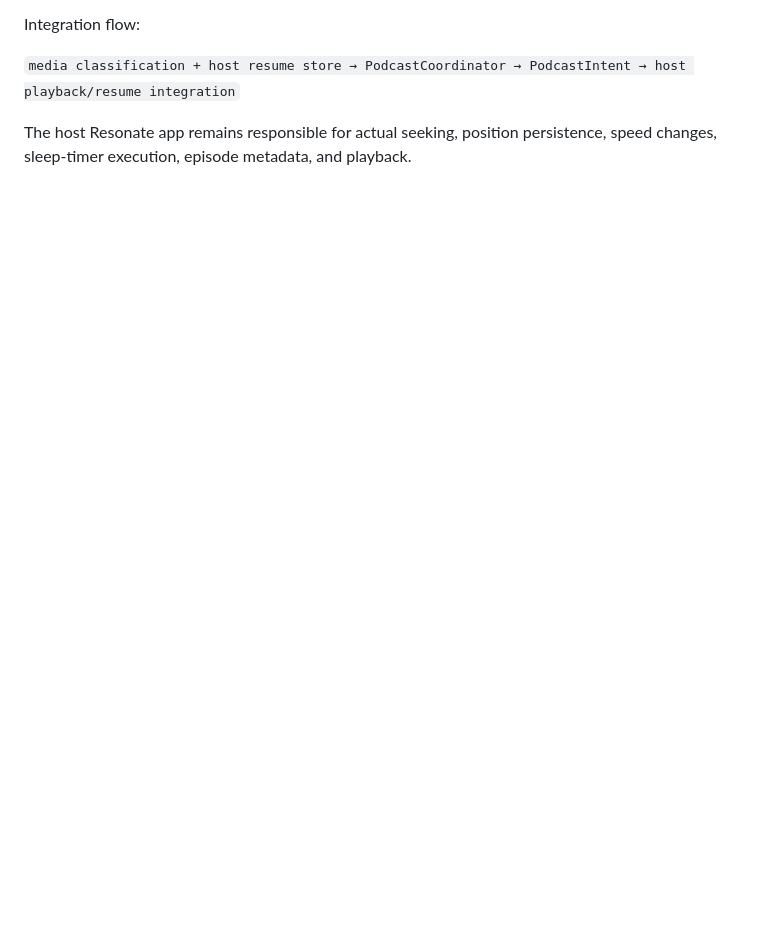
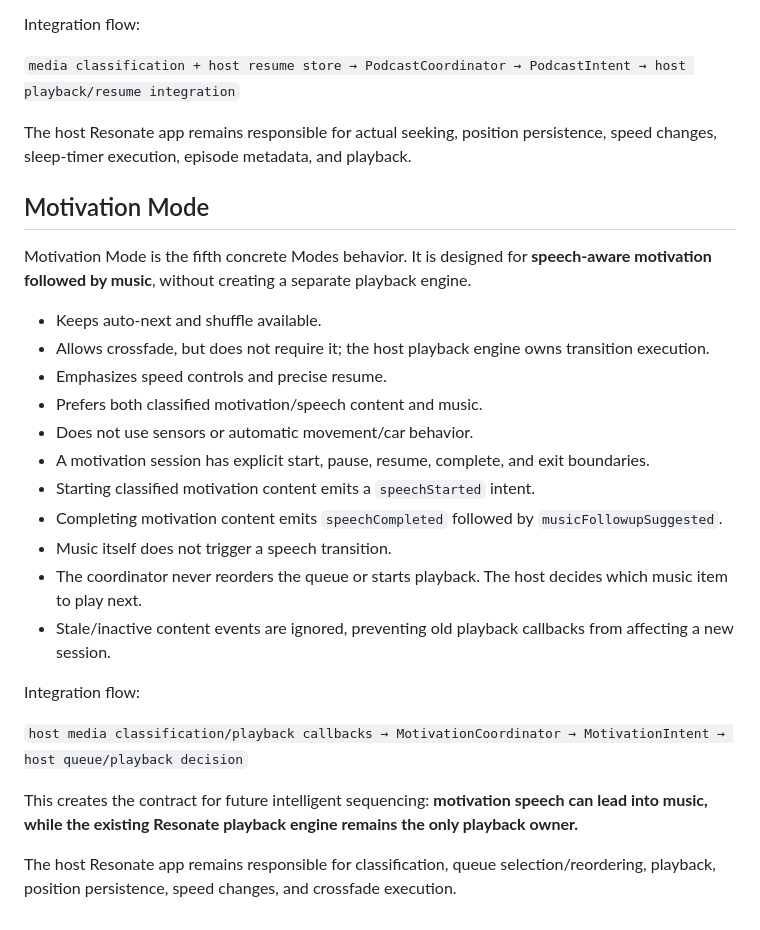
Before and after one commit to R-6167/Resonate, a Markdown page: README.md, the part around the change. Rendered like a GitHub page; blank space fills up the shorter version.

Commit message:
Document Motivation Mode contract

```diff
--- a/README.md
+++ b/README.md
@@ -149,3 +149,28 @@ Integration flow:
 `media classification + host resume store → PodcastCoordinator → PodcastIntent → host playback/resume integration`
 
 The host Resonate app remains responsible for actual seeking, position persistence, speed changes, sleep-timer execution, episode metadata, and playback.
+
+
+## Motivation Mode
+
+Motivation Mode is the fifth concrete Modes behavior. It is designed for **speech-aware motivation followed by music**, without creating a separate playback engine.
+
+- Keeps auto-next and shuffle available.
+- Allows crossfade, but does not require it; the host playback engine owns transition execution.
+- Emphasizes speed controls and precise resume.
+- Prefers both classified motivation/speech content and music.
+- Does not use sensors or automatic movement/car behavior.
+- A motivation session has explicit start, pause, resume, complete, and exit boundaries.
+- Starting classified motivation content emits a `speechStarted` intent.
+- Completing motivation content emits `speechCompleted` followed by `musicFollowupSuggested`.
+- Music itself does not trigger a speech transition.
+- The coordinator never reorders the queue or starts playback. The host decides which music item to play next.
+- Stale/inactive content events are ignored, preventing old playback callbacks from affecting a new session.
+
+Integration flow:
+
+`host media classification/playback callbacks → MotivationCoordinator → MotivationIntent → host queue/playback decision`
+
+This creates the contract for future intelligent sequencing: **motivation speech can lead into music, while the existing Resonate playback engine remains the only playback owner.**
+
+The host Resonate app remains responsible for classification, queue selection/reordering, playback, position persistence, speed changes, and crossfade execution.
```
